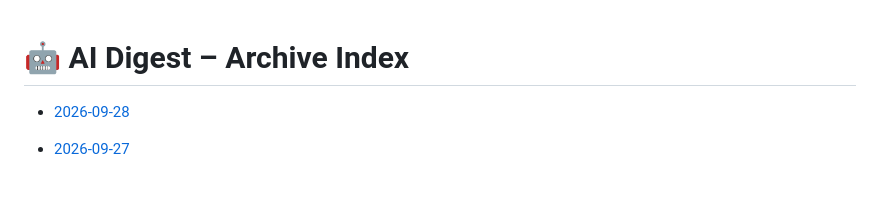
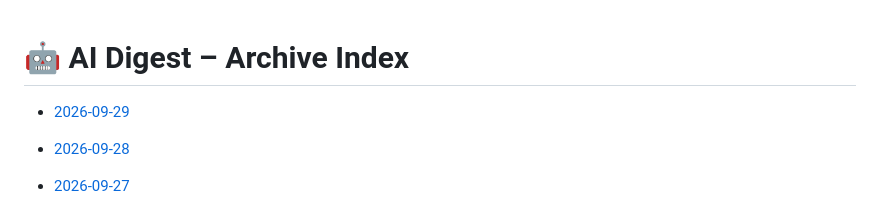
Before and after one commit to zeshengzong/aidigest, a Markdown page: DIGEST.md, the part around the change. GitHub-like rendering; blank space fills up the shorter version.

Commit message:
📰 AI Digest for 2026-09-29

```diff
--- a/DIGEST.md
+++ b/DIGEST.md
@@ -1,4 +1,6 @@
 # 🤖 AI Digest – Archive Index
+
+- [2026-09-29](archives/2026-09-29.md)
 
 - [2026-09-28](archives/2026-09-28.md)
 
```
Also changed, not shown: archives/2026-09-29.md (added, +106 -0 lines).
